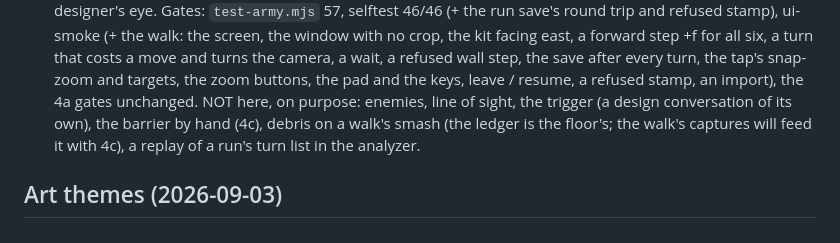
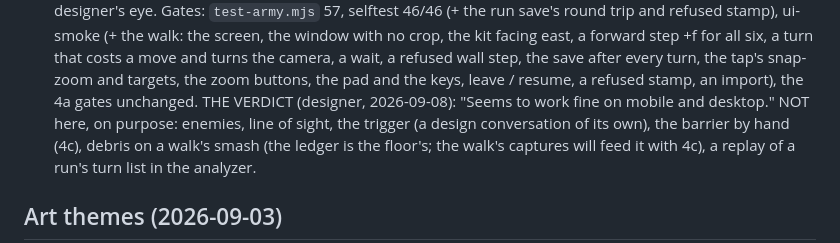
Before and after one commit to lt-lit/dungeoncrawlerking, a Markdown page: play/README.md, the part around the change. GitHub-like rendering.

Commit message:
README: the phone verdict on the walk
Co-Authored-By: Claude Fable 5.1 <noreply@anthropic.com>
Claude-Session: https://claude.ai/code/session_015ciSJqUbgvEG5GR4cn5Rka

```diff
--- a/play/README.md
+++ b/play/README.md
@@ -884,7 +884,9 @@ no crop, the kit facing east, a forward step +f for all six, a turn that
 costs a move and turns the camera, a wait, a refused wall step, the save
 after every turn, the tap's snap-zoom and targets, the zoom buttons,
 the pad and the keys, leave / resume, a refused stamp, an import), the
-4a gates unchanged. NOT here, on purpose: enemies, line of sight, the
+4a gates unchanged. THE VERDICT (designer,
+2026-09-08): "Seems to work fine on mobile and desktop." NOT here, on
+purpose: enemies, line of sight, the
 trigger (a design conversation of its own), the barrier by hand (4c),
 debris on a walk's smash (the ledger is the floor's; the walk's captures
 will feed it with 4c), a replay of a run's turn list in the analyzer.
```
